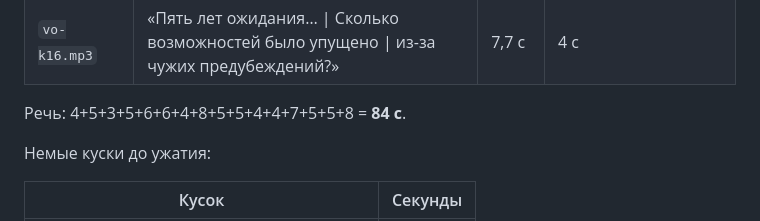
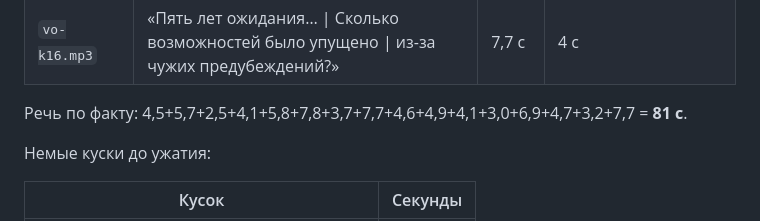
Before and after one commit to SwaTik91/Synagogue-multic, a Markdown page: one-soul-series-2/PLAN.md, the part around the change. Drawn GitHub-style.

Commit message:
Put the measured speech length in the series 2 plan.
Co-authored-by: SwaTik91 <SwaTik91@users.noreply.github.com>

```diff
--- a/one-soul-series-2/PLAN.md
+++ b/one-soul-series-2/PLAN.md
@@ -135,7 +135,7 @@ Wan 2.7. В `audio_references` только кусок после `atempo=0.88`.
 | `ikhil-k14b.mp3` | «Почему мама их всех от меня скрыла?» | 3,2 с | то же |
 | `vo-k16.mp3` | «Пять лет ожидания… \| Сколько возможностей было упущено \| из-за чужих предубеждений?» | 7,7 с | 4 с |
 
-Речь: 4+5+3+5+6+6+4+8+5+5+4+4+7+5+5+8 = **84 с**.
+Речь по факту: 4,5+5,7+2,5+4,1+5,8+7,8+3,7+7,7+4,6+4,9+4,1+3,0+6,9+4,7+3,2+7,7 = **81 с**.
 
 Немые куски до ужатия:
 
```
